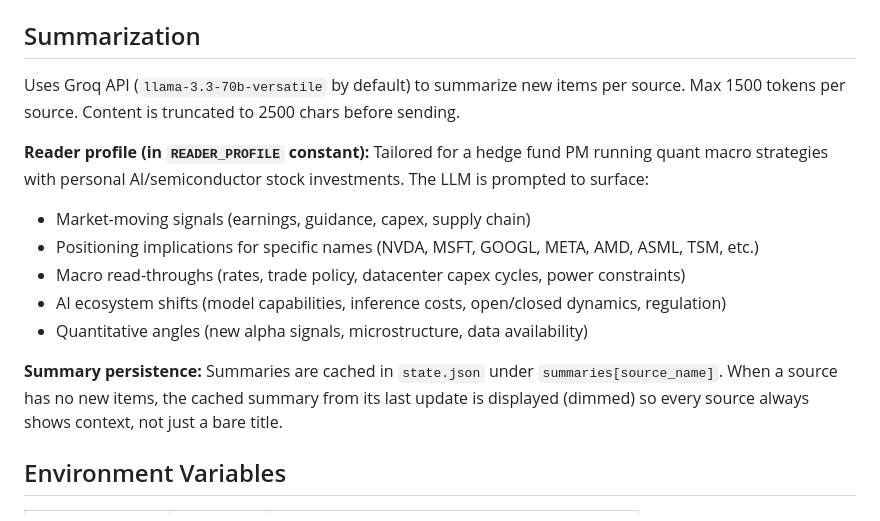
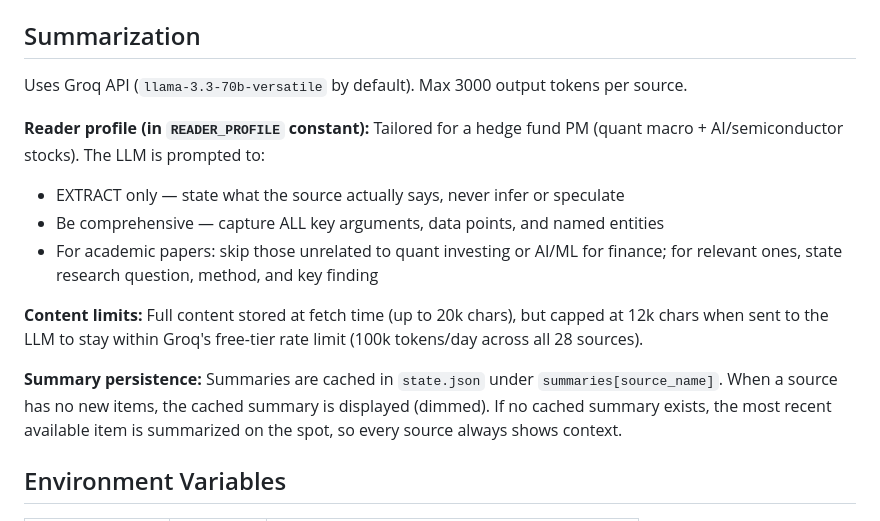
Before and after one commit to 2310renhe/morning-digest, a Markdown page: CLAUDE.md, the part around the change. GitHub-like rendering.

Commit message:
docs: update CLAUDE.md with extraction-only prompt and content limits
Co-Authored-By: Claude Opus 4.6 <noreply@anthropic.com>

```diff
--- a/CLAUDE.md
+++ b/CLAUDE.md
@@ -79,16 +79,16 @@ The `build_html()` function generates a categorized page with:
 
 ## Summarization
 
-Uses Groq API (`llama-3.3-70b-versatile` by default) to summarize new items per source. Max 1500 tokens per source. Content is truncated to 2500 chars before sending.
+Uses Groq API (`llama-3.3-70b-versatile` by default). Max 3000 output tokens per source.
 
-**Reader profile (in `READER_PROFILE` constant):** Tailored for a hedge fund PM running quant macro strategies with personal AI/semiconductor stock investments. The LLM is prompted to surface:
-- Market-moving signals (earnings, guidance, capex, supply chain)
-- Positioning implications for specific names (NVDA, MSFT, GOOGL, META, AMD, ASML, TSM, etc.)
-- Macro read-throughs (rates, trade policy, datacenter capex cycles, power constraints)
-- AI ecosystem shifts (model capabilities, inference costs, open/closed dynamics, regulation)
-- Quantitative angles (new alpha signals, microstructure, data availability)
+**Reader profile (in `READER_PROFILE` constant):** Tailored for a hedge fund PM (quant macro + AI/semiconductor stocks). The LLM is prompted to:
+- EXTRACT only — state what the source actually says, never infer or speculate
+- Be comprehensive — capture ALL key arguments, data points, and named entities
+- For academic papers: skip those unrelated to quant investing or AI/ML for finance; for relevant ones, state research question, method, and key finding
 
-**Summary persistence:** Summaries are cached in `state.json` under `summaries[source_name]`. When a source has no new items, the cached summary from its last update is displayed (dimmed) so every source always shows context, not just a bare title.
+**Content limits:** Full content stored at fetch time (up to 20k chars), but capped at 12k chars when sent to the LLM to stay within Groq's free-tier rate limit (100k tokens/day across all 28 sources).
+
+**Summary persistence:** Summaries are cached in `state.json` under `summaries[source_name]`. When a source has no new items, the cached summary is displayed (dimmed). If no cached summary exists, the most recent available item is summarized on the spot, so every source always shows context.
 
 ## Environment Variables
 
```
